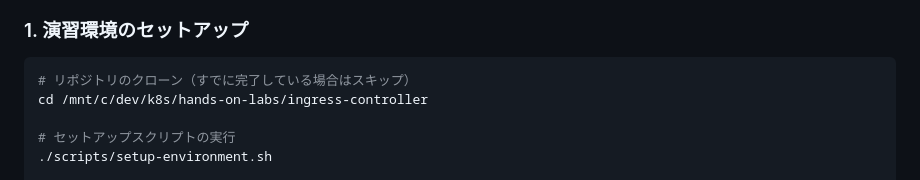
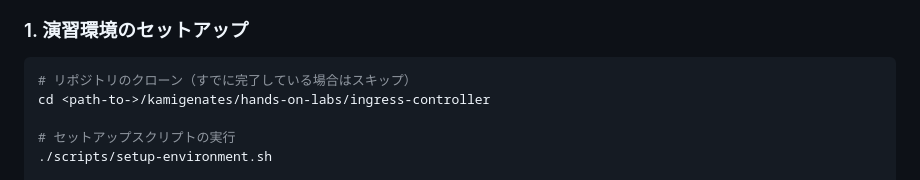
Before and after one commit to SparcW/kamigenetes, a Markdown page: hands-on-labs/ingress-controller/README.md, the part around the change. GitHub-like rendering.

````diff
--- a/hands-on-labs/ingress-controller/README.md
+++ b/hands-on-labs/ingress-controller/README.md
@@ -113,7 +113,7 @@ jq --version
 ### 1. 演習環境のセットアップ
 ```bash
 # リポジトリのクローン（すでに完了している場合はスキップ）
-cd /mnt/c/dev/k8s/hands-on-labs/ingress-controller
+cd <path-to->/kamigenates/hands-on-labs/ingress-controller
 
 # セットアップスクリプトの実行
 ./scripts/setup-environment.sh
````
Also changed, not shown: hands-on-labs/k8s-security/README.md (+1 -1 lines), 1 other file.
